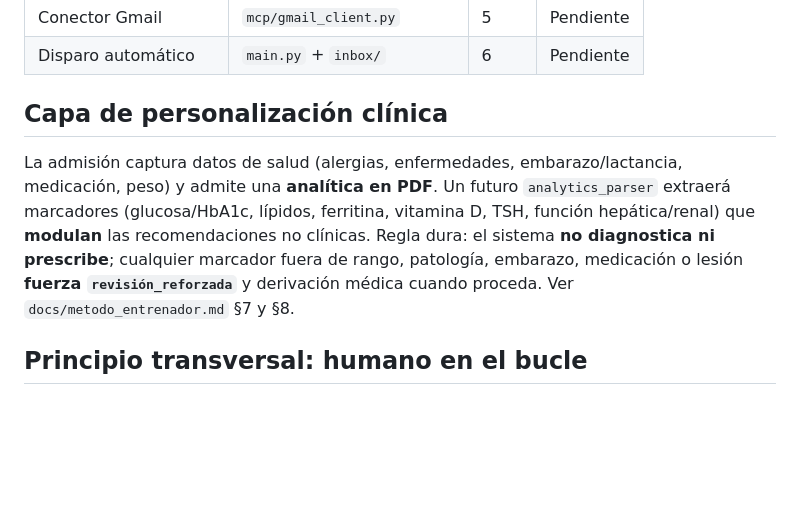
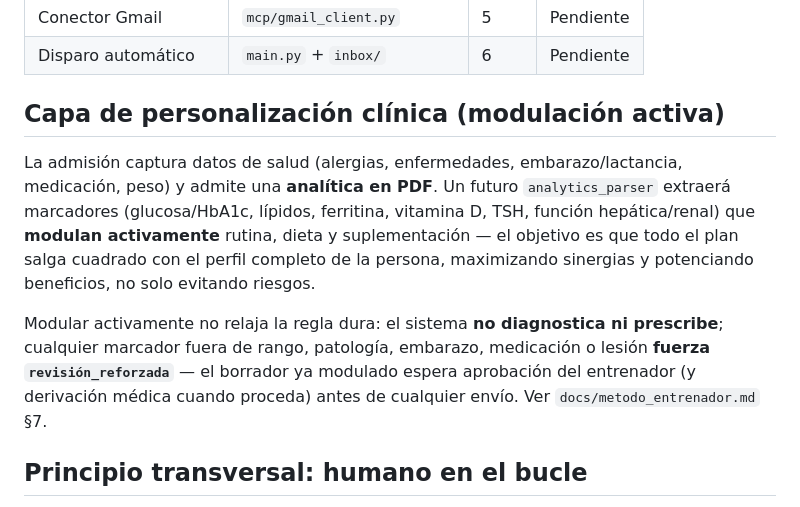
Before and after one commit to serpeigd/TrainFitter, a Markdown page: docs/arquitectura.md, the part around the change. Rendered like a GitHub page; blank space fills up the shorter version.

```diff
--- a/docs/arquitectura.md
+++ b/docs/arquitectura.md
@@ -81,15 +81,20 @@ cualquier envío. Cada agente tiene una responsabilidad única y acotada.
 | Conector Gmail      | `mcp/gmail_client.py`       | 5    | Pendiente |
 | Disparo automático  | `main.py` + `inbox/`        | 6    | Pendiente |
 
-## Capa de personalización clínica
+## Capa de personalización clínica (modulación activa)
 
 La admisión captura datos de salud (alergias, enfermedades, embarazo/lactancia,
 medicación, peso) y admite una **analítica en PDF**. Un futuro `analytics_parser`
 extraerá marcadores (glucosa/HbA1c, lípidos, ferritina, vitamina D, TSH, función
-hepática/renal) que **modulan** las recomendaciones no clínicas. Regla dura: el sistema
-**no diagnostica ni prescribe**; cualquier marcador fuera de rango, patología, embarazo,
-medicación o lesión **fuerza `revisión_reforzada`** y derivación médica cuando proceda.
-Ver `docs/metodo_entrenador.md` §7 y §8.
+hepática/renal) que **modulan activamente** rutina, dieta y suplementación — el
+objetivo es que todo el plan salga cuadrado con el perfil completo de la persona,
+maximizando sinergias y potenciando beneficios, no solo evitando riesgos.
+
+Modular activamente no relaja la regla dura: el sistema **no diagnostica ni
+prescribe**; cualquier marcador fuera de rango, patología, embarazo, medicación o
+lesión **fuerza `revisión_reforzada`** — el borrador ya modulado espera aprobación del
+entrenador (y derivación médica cuando proceda) antes de cualquier envío.
+Ver `docs/metodo_entrenador.md` §7.
 
 ## Principio transversal: humano en el bucle
 
```
Also changed, not shown: docs/decisiones.md (+49 -0 lines), docs/metodo_entrenador.md (+40 -13 lines).
